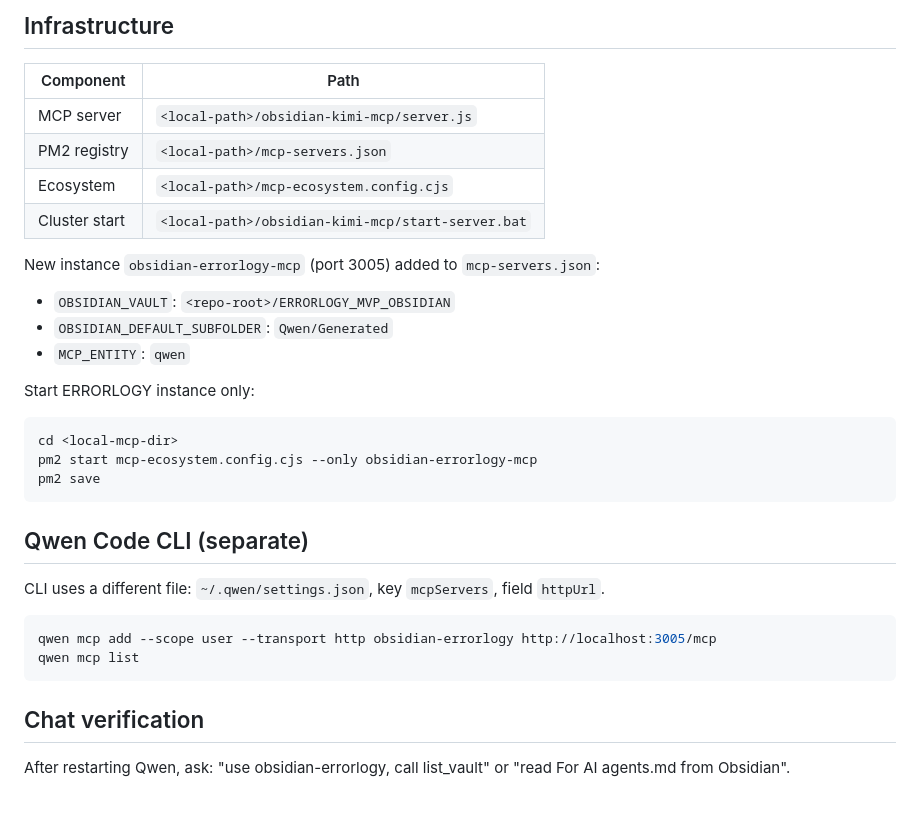
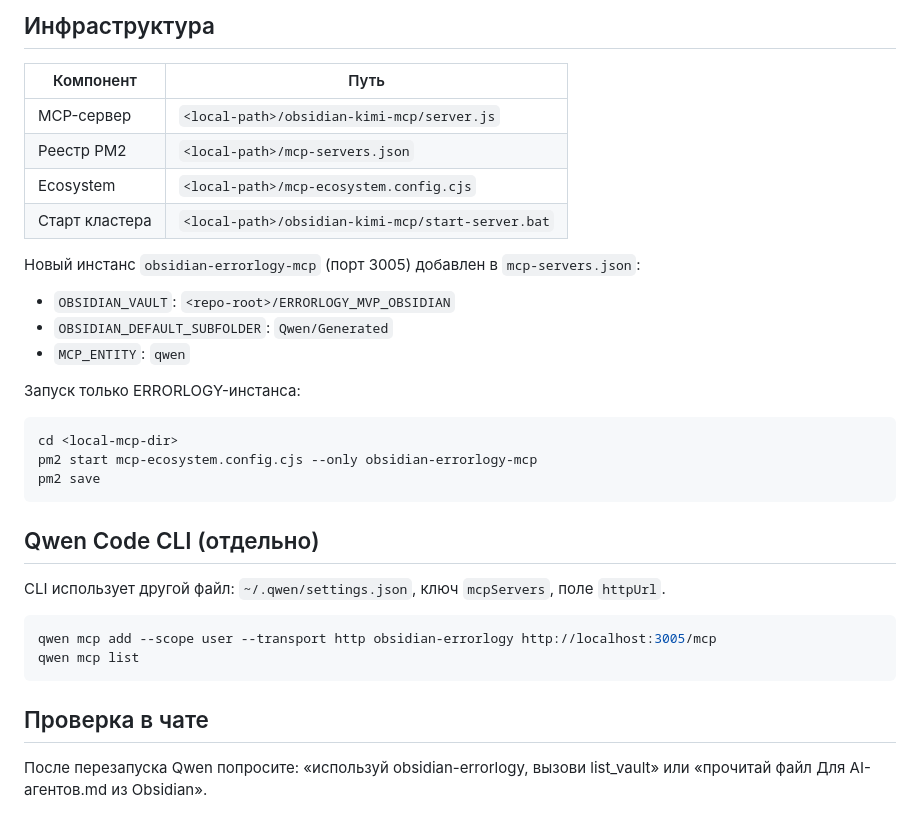
Before and after one commit to errorlogy/errorlogy, a Markdown page: ERRORLOGY_MVP_OBSIDIAN/Qwen Desktop — Obsidian MCP.md, the part around one of its changes. Drawn GitHub-style.

````diff
--- a/ERRORLOGY_MVP_OBSIDIAN/Qwen Desktop — Obsidian MCP.md
+++ b/ERRORLOGY_MVP_OBSIDIAN/Qwen Desktop — Obsidian MCP.md
@@ -82,20 +82,20 @@ After changes — **restart Qwen Desktop** (MCP settings load at startup).
 
-## Infrastructure
+## Инфраструктура
 
-| Component | Path |
+| Компонент | Путь |
 |-----------|------|
-| MCP server | `<local-path>/obsidian-kimi-mcp/server.js` |
-| PM2 registry | `<local-path>/mcp-servers.json` |
+| MCP-сервер | `<local-path>/obsidian-kimi-mcp/server.js` |
+| Реестр PM2 | `<local-path>/mcp-servers.json` |
 | Ecosystem | `<local-path>/mcp-ecosystem.config.cjs` |
-| Cluster start | `<local-path>/obsidian-kimi-mcp/start-server.bat` |
+| Старт кластера | `<local-path>/obsidian-kimi-mcp/start-server.bat` |
 
-New instance `obsidian-errorlogy-mcp` (port 3005) added to `mcp-servers.json`:
+Новый инстанс `obsidian-errorlogy-mcp` (порт 3005) добавлен в `mcp-servers.json`:
 
 - `OBSIDIAN_VAULT`: `<repo-root>/ERRORLOGY_MVP_OBSIDIAN`
 - `OBSIDIAN_DEFAULT_SUBFOLDER`: `Qwen/Generated`
 - `MCP_ENTITY`: `qwen`
 
-Start ERRORLOGY instance only:
+Запуск только ERRORLOGY-инстанса:
 
 ```bat
 cd <local-mcp-dir>
@@ -103,15 +103,15 @@ pm2 start mcp-ecosystem.config.cjs --only obsidian-errorlogy-mcp
 pm2 save
 ```
 
-## Qwen Code CLI (separate)
+## Qwen Code CLI (отдельно)
 
-CLI uses a different file: `~/.qwen/settings.json`, key `mcpServers`, field `httpUrl`.
+CLI использует другой файл: `~/.qwen/settings.json`, ключ `mcpServers`, поле `httpUrl`.
 
 ```bash
 qwen mcp add --scope user --transport http obsidian-errorlogy http://localhost:3005/mcp
 qwen mcp list
 ```
 
-## Chat verification
+## Проверка в чате
 
-After restarting Qwen, ask: "use obsidian-errorlogy, call list_vault" or "read For AI agents.md from Obsidian".
+После перезапуска Qwen попросите: «используй obsidian-errorlogy, вызови list_vault» или «прочитай файл Для AI-агентов.md из Obsidian».
````
Also changed, not shown: other parts of ERRORLOGY_MVP_OBSIDIAN/Qwen Desktop — Obsidian MCP.md (+29 -29 lines).
